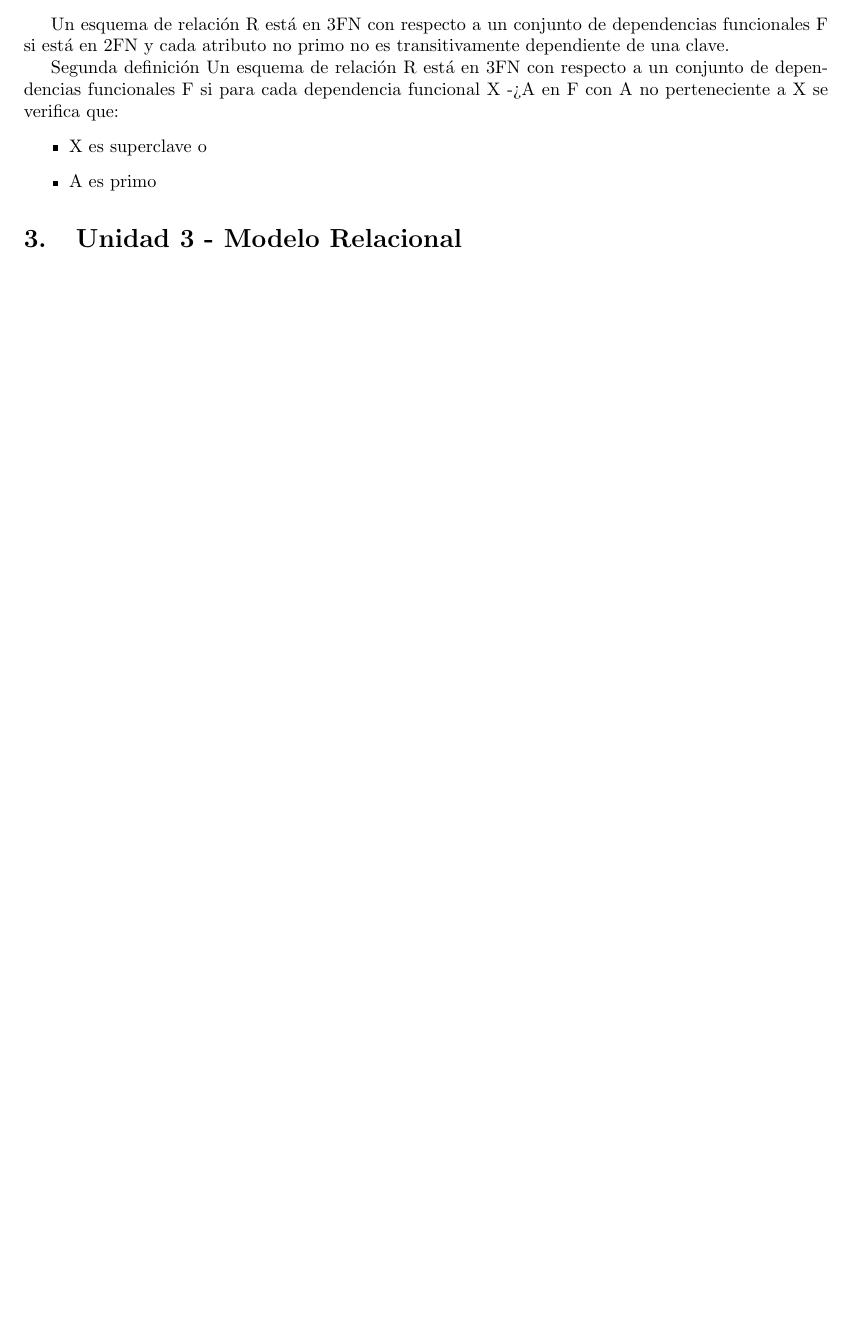
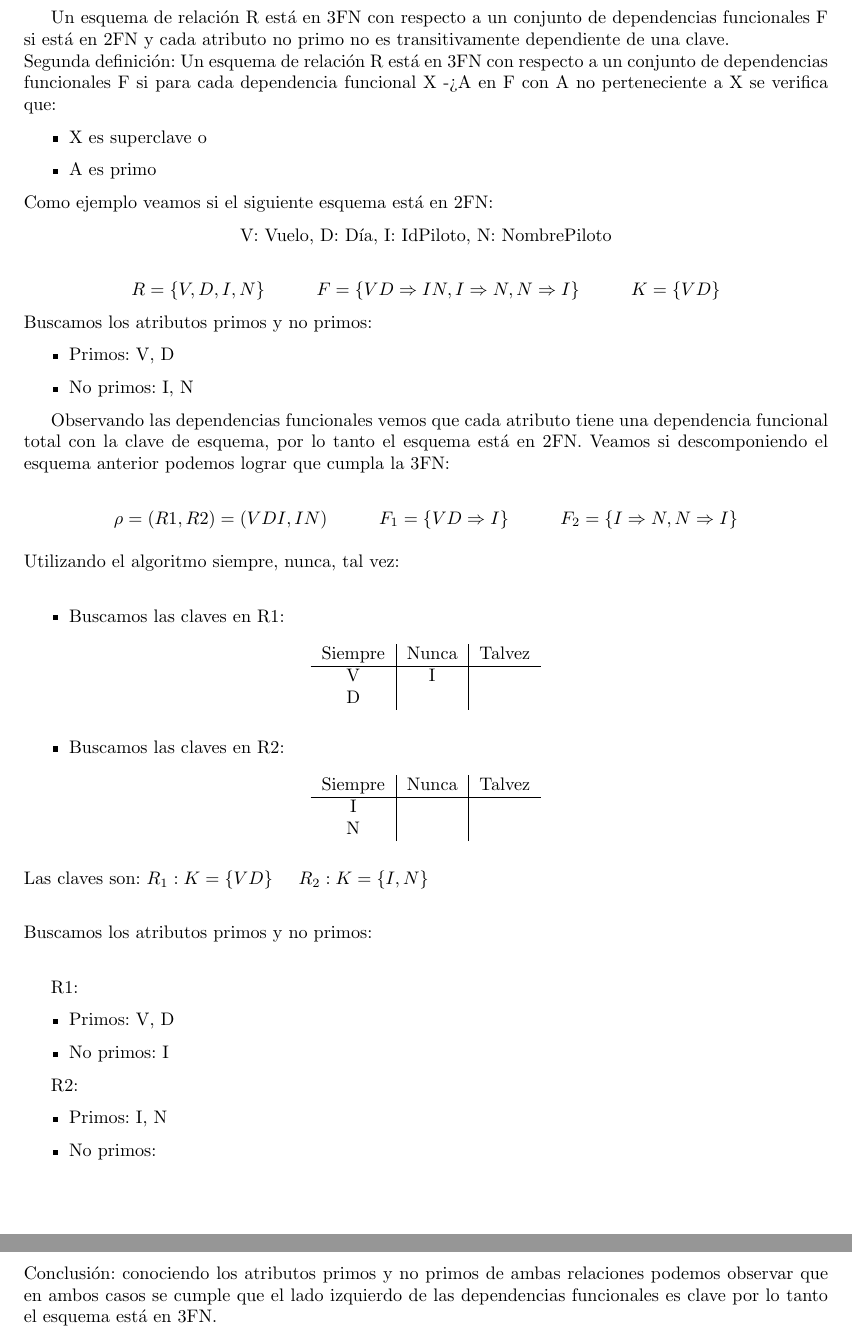
Before and after one commit to LucasM24/Universidad, a LaTeX CV (Database Design/Resumen/main.tex): part of page 6 of 7 before the commit and two parts of pages 7 and 8 of 10 after it, the two joined at a grey line, cut so that both start at the same text, the shorter picture padded with empty space. Compiled offline with pdfLaTeX.

Commit message:
Unidad 2: 2FN y 3FN added

```diff
--- a/Database Design/Resumen/main.tex
+++ b/Database Design/Resumen/main.tex
@@ -14,6 +16,8 @@
 \usepackage{graphicx}
 \usepackage[colorlinks=true, allcolors=blue]{hyperref}
 \usepackage{tikz}
+\usepackage{parskip}
+
 \usetikzlibrary{shapes.geometric, arrows}
 
 % we want ER + above/below + left/right
@@ -21,6 +25,7 @@
 \tikzstyle{startstop} = [rectangle, minimum width=3cm, minimum height=1cm,text
 centered, draw=black, fill=blue!15]
 \tikzstyle{arrow} = [thick]
+\setlength{\parindent}{0pt}
 
 \title{Resumen de Diseño de Bases de Datos}
 \author{You}
@@ -29,4 +34,5 @@ centered, draw=black, fill=blue!15]
 \maketitle
 
 \include{Unidades/Unidad01}
+\include{Unidades/Unidad02}
 
@@ -108,12 +39,3 @@ Esta relación está en 2FN pero presenta anomalía de actualización por ejempl
-\subsection{Tercera forma normal - 3FN}
-Un esquema de relación R está en 3FN con respecto a un conjunto de dependencias funcionales F si está en 2FN y cada atributo no primo no es transitivamente dependiente de una clave.
-
-Segunda definición
-Un esquema de relación R está en 3FN con respecto a un conjunto de dependencias funcionales F si para cada dependencia funcional X -> A en F con A no perteneciente a X se verifica que:
-\begin{itemize}
-    \item X es superclave o
-    \item A es primo
-\end{itemize}
 
 \section{Unidad 3 - Modelo Relacional}
 
```
Also changed, not shown: Database Design/Resumen/Unidades/Unidad02.tex (added, +214 -0 lines), Database Design/Resumen/main.tex (77 more changed lines), 1 other file.
